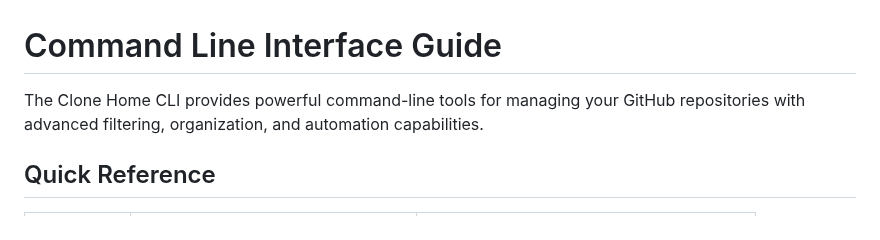
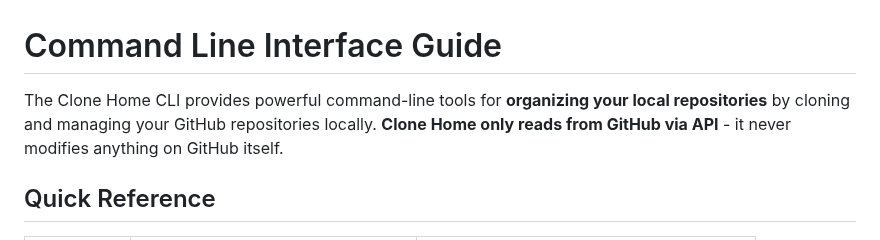
Before and after one commit to feralcreative/clone-home, a Markdown page: docs/cli-guide.md, the part around one of its changes. Rendered like a GitHub page.

```diff
--- a/docs/cli-guide.md
+++ b/docs/cli-guide.md
@@ -1,6 +1,6 @@
 # Command Line Interface Guide
 
-The Clone Home CLI provides powerful command-line tools for managing your GitHub repositories with advanced filtering, organization, and automation capabilities.
+The Clone Home CLI provides powerful command-line tools for **organizing your local repositories** by cloning and managing your GitHub repositories locally. **Clone Home only reads from GitHub via API** - it never modifies anything on GitHub itself.
 
 ## Quick Reference
 
```
Also changed, not shown: other parts of docs/cli-guide.md (+1 -0 lines), README.md (+26 -5 lines), docs/web-interface.md (+1 -1 lines).
